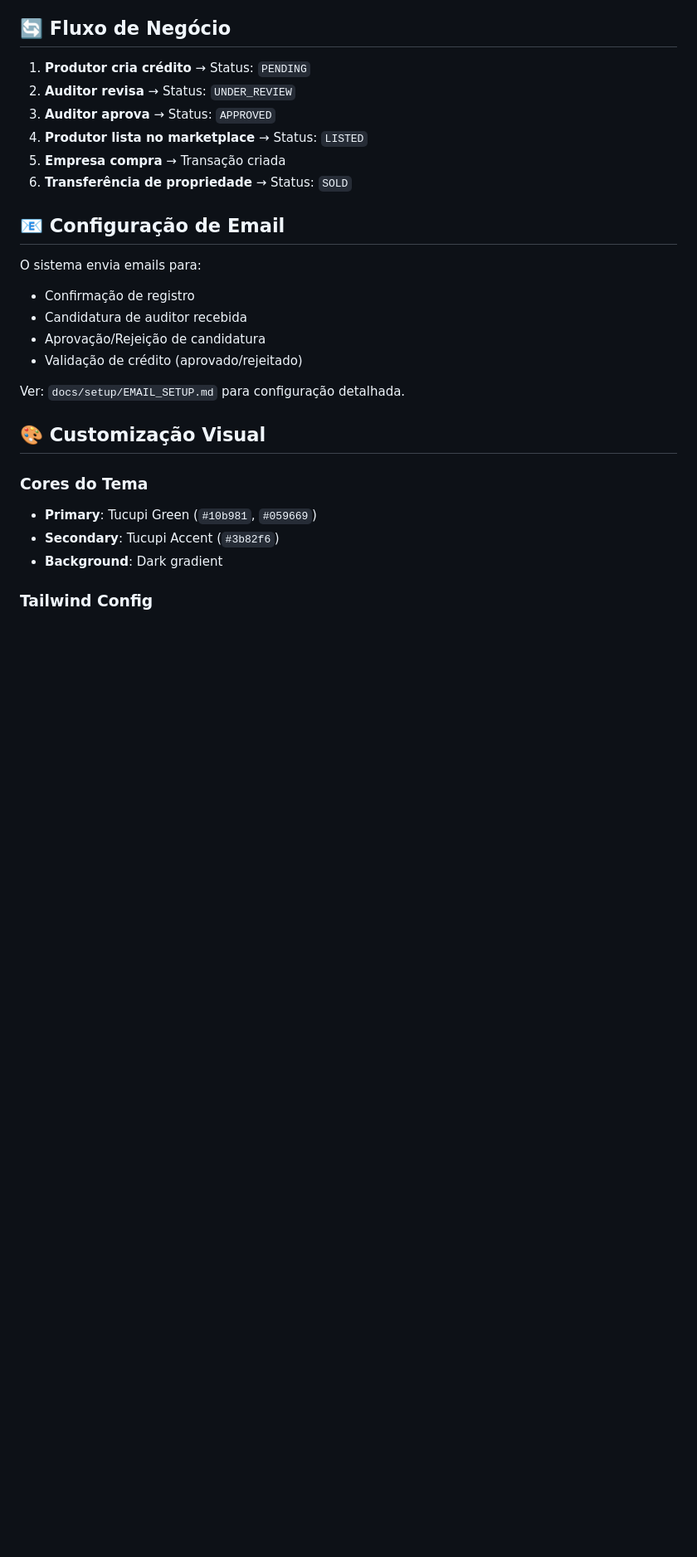
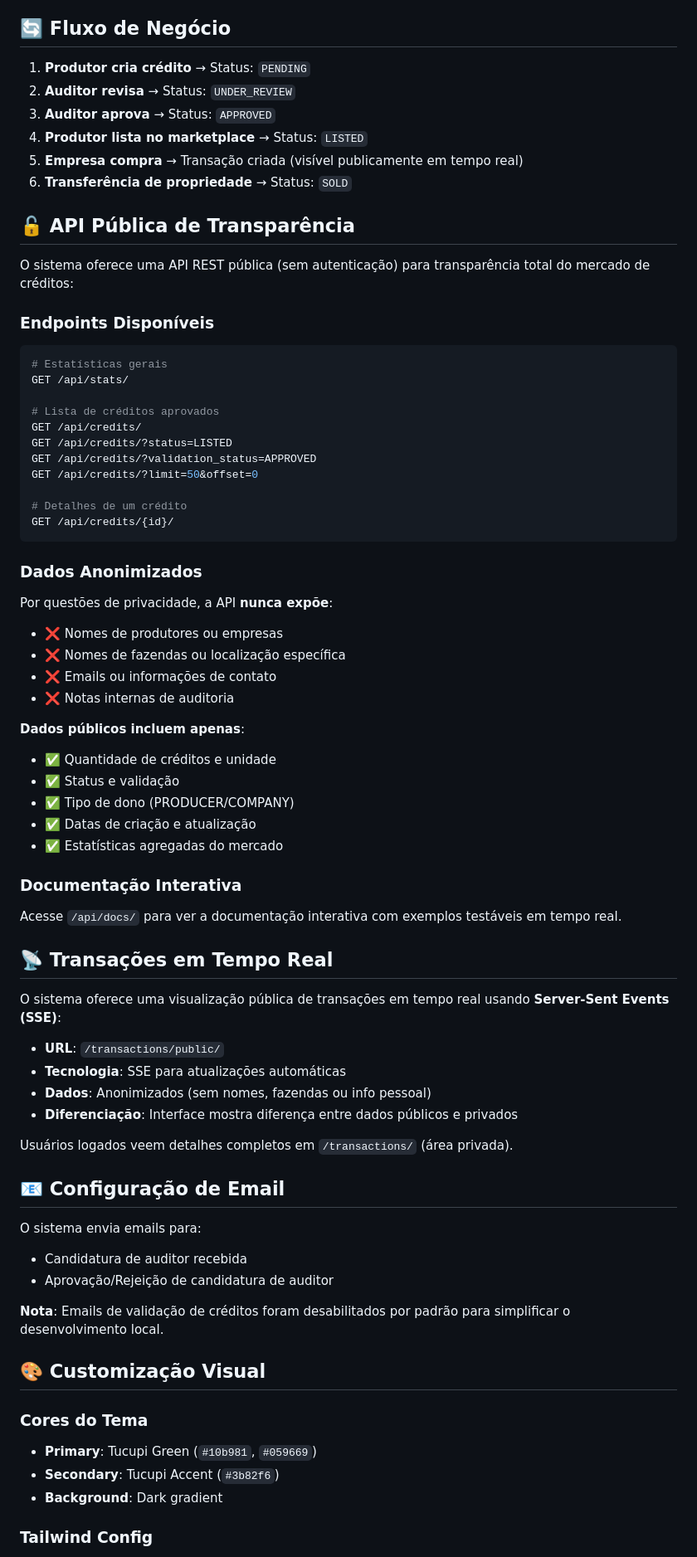
Before and after one commit to D-camara/Tucupy-Labs, a Markdown page: README.md, the part around one of its changes. Shown at 83% size. Drawn GitHub-style; blank space fills up the shorter version.

````diff
--- a/README.md
+++ b/README.md
@@ -173,18 +173,66 @@ python manage.py test dashboard
 2. **Auditor revisa** → Status: `UNDER_REVIEW`
 3. **Auditor aprova** → Status: `APPROVED`
 4. **Produtor lista no marketplace** → Status: `LISTED`
-5. **Empresa compra** → Transação criada
+5. **Empresa compra** → Transação criada (visível publicamente em tempo real)
 6. **Transferência de propriedade** → Status: `SOLD`
+
+## 🔓 API Pública de Transparência
+
+O sistema oferece uma API REST pública (sem autenticação) para transparência total do mercado de créditos:
+
+### Endpoints Disponíveis
+
+```bash
+# Estatísticas gerais
+GET /api/stats/
+
+# Lista de créditos aprovados
+GET /api/credits/
+GET /api/credits/?status=LISTED
+GET /api/credits/?validation_status=APPROVED
+GET /api/credits/?limit=50&offset=0
+
+# Detalhes de um crédito
+GET /api/credits/{id}/
+```
+
+### Dados Anonimizados
+
+Por questões de privacidade, a API **nunca expõe**:
+- ❌ Nomes de produtores ou empresas
+- ❌ Nomes de fazendas ou localização específica
+- ❌ Emails ou informações de contato
+- ❌ Notas internas de auditoria
+
+**Dados públicos incluem apenas**:
+- ✅ Quantidade de créditos e unidade
+- ✅ Status e validação
+- ✅ Tipo de dono (PRODUCER/COMPANY)
+- ✅ Datas de criação e atualização
+- ✅ Estatísticas agregadas do mercado
+
+### Documentação Interativa
+
+Acesse `/api/docs/` para ver a documentação interativa com exemplos testáveis em tempo real.
+
+## 📡 Transações em Tempo Real
+
+O sistema oferece uma visualização pública de transações em tempo real usando **Server-Sent Events (SSE)**:
+
+- **URL**: `/transactions/public/`
+- **Tecnologia**: SSE para atualizações automáticas
+- **Dados**: Anonimizados (sem nomes, fazendas ou info pessoal)
+- **Diferenciação**: Interface mostra diferença entre dados públicos e privados
+
+Usuários logados veem detalhes completos em `/transactions/` (área privada).
 
 ## 📧 Configuração de Email
 
 O sistema envia emails para:
-- Confirmação de registro
 - Candidatura de auditor recebida
-- Aprovação/Rejeição de candidatura
-- Validação de crédito (aprovado/rejeitado)
+- Aprovação/Rejeição de candidatura de auditor
 
-Ver: `docs/setup/EMAIL_SETUP.md` para configuração detalhada.
+**Nota**: Emails de validação de créditos foram desabilitados por padrão para simplificar o desenvolvimento local.
 
 ## 🎨 Customização Visual
 
````
Also changed, not shown: other parts of README.md (+21 -23 lines).
